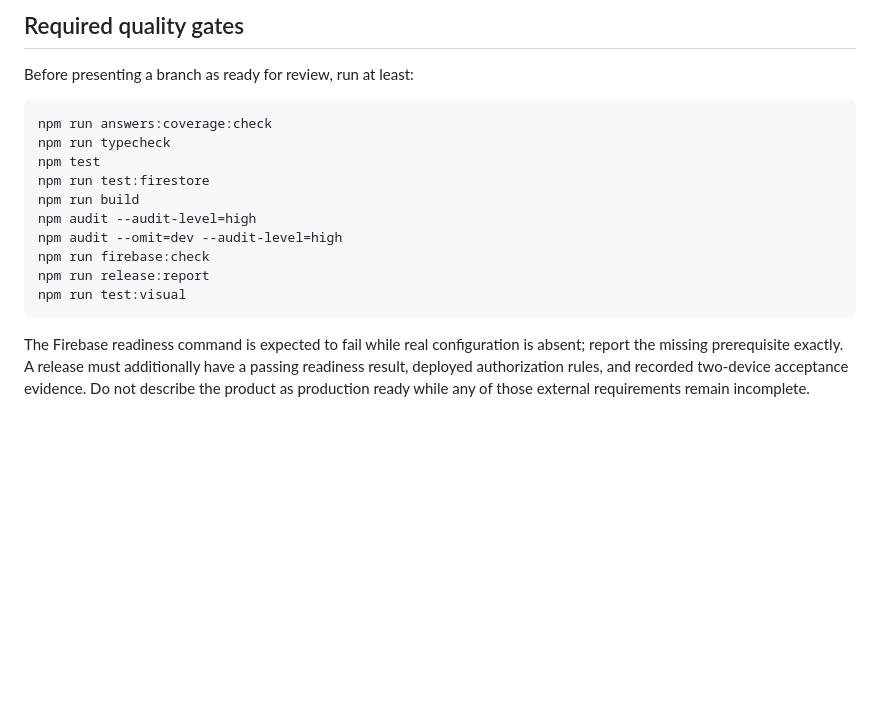
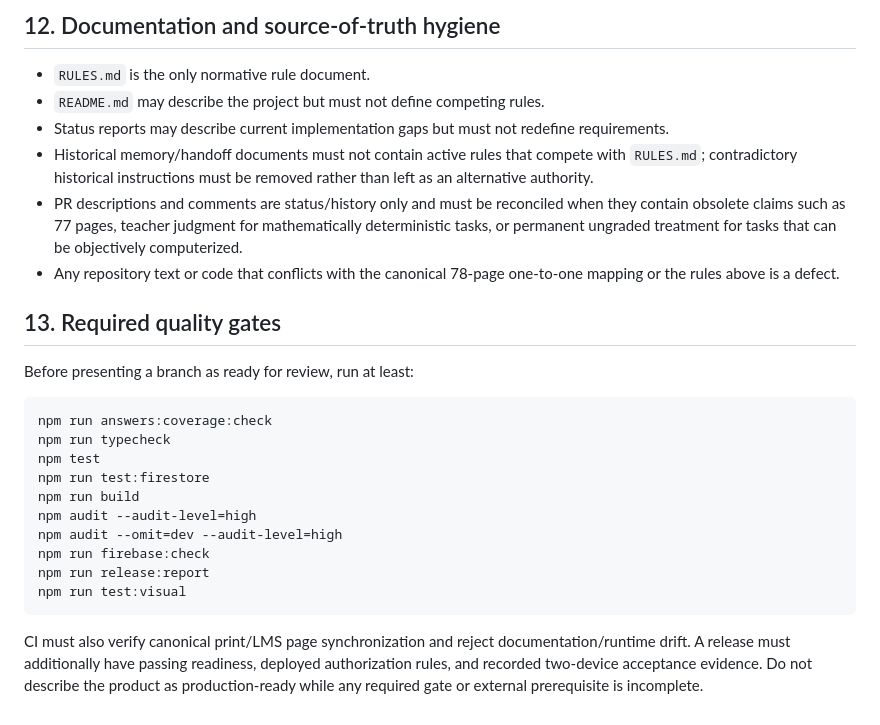
Before and after one commit to yanivmizrachiy/coordinate-lms, a Markdown page: RULES.md, the part around one of its changes. Drawn GitHub-style; blank space fills up the shorter version.

Commit message:
Make printable-to-LMS mapping the single source of truth

````diff
--- a/RULES.md
+++ b/RULES.md
@@ -179,5 +106,14 @@ this file, the current instruction wins and this file must be reconciled.
 
-## Required quality gates
+## 12. Documentation and source-of-truth hygiene
+
+- `RULES.md` is the only normative rule document.
+- `README.md` may describe the project but must not define competing rules.
+- Status reports may describe current implementation gaps but must not redefine requirements.
+- Historical memory/handoff documents must not contain active rules that compete with `RULES.md`; contradictory historical instructions must be removed rather than left as an alternative authority.
+- PR descriptions and comments are status/history only and must be reconciled when they contain obsolete claims such as 77 pages, teacher judgment for mathematically deterministic tasks, or permanent ungraded treatment for tasks that can be objectively computerized.
+- Any repository text or code that conflicts with the canonical 78-page one-to-one mapping or the rules above is a defect.
+
+## 13. Required quality gates
 
 Before presenting a branch as ready for review, run at least:
 
@@ -194,8 +130,6 @@ npm run release:report
 npm run test:visual
 ```
 
-The Firebase readiness command is expected to fail while real configuration is
-absent; report the missing prerequisite exactly. A release must additionally
-have a passing readiness result, deployed authorization rules, and recorded
-two-device acceptance evidence. Do not describe the product as production
-ready while any of those external requirements remain incomplete.
+CI must also verify canonical print/LMS page synchronization and reject documentation/runtime drift.
+A release must additionally have passing readiness, deployed authorization rules, and recorded two-device acceptance evidence.
+Do not describe the product as production-ready while any required gate or external prerequisite is incomplete.
````
Also changed, not shown: other parts of RULES.md (+80 -153 lines).
